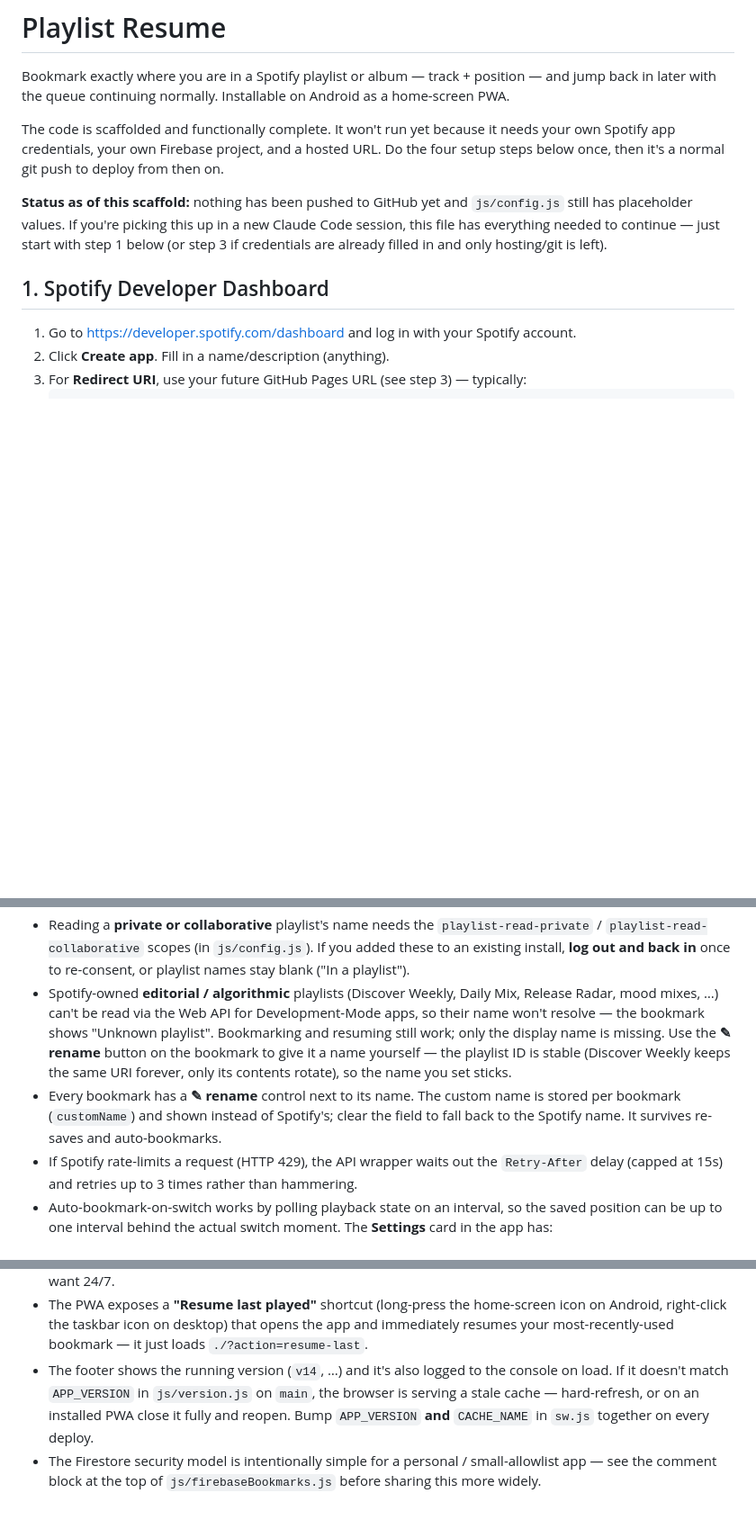
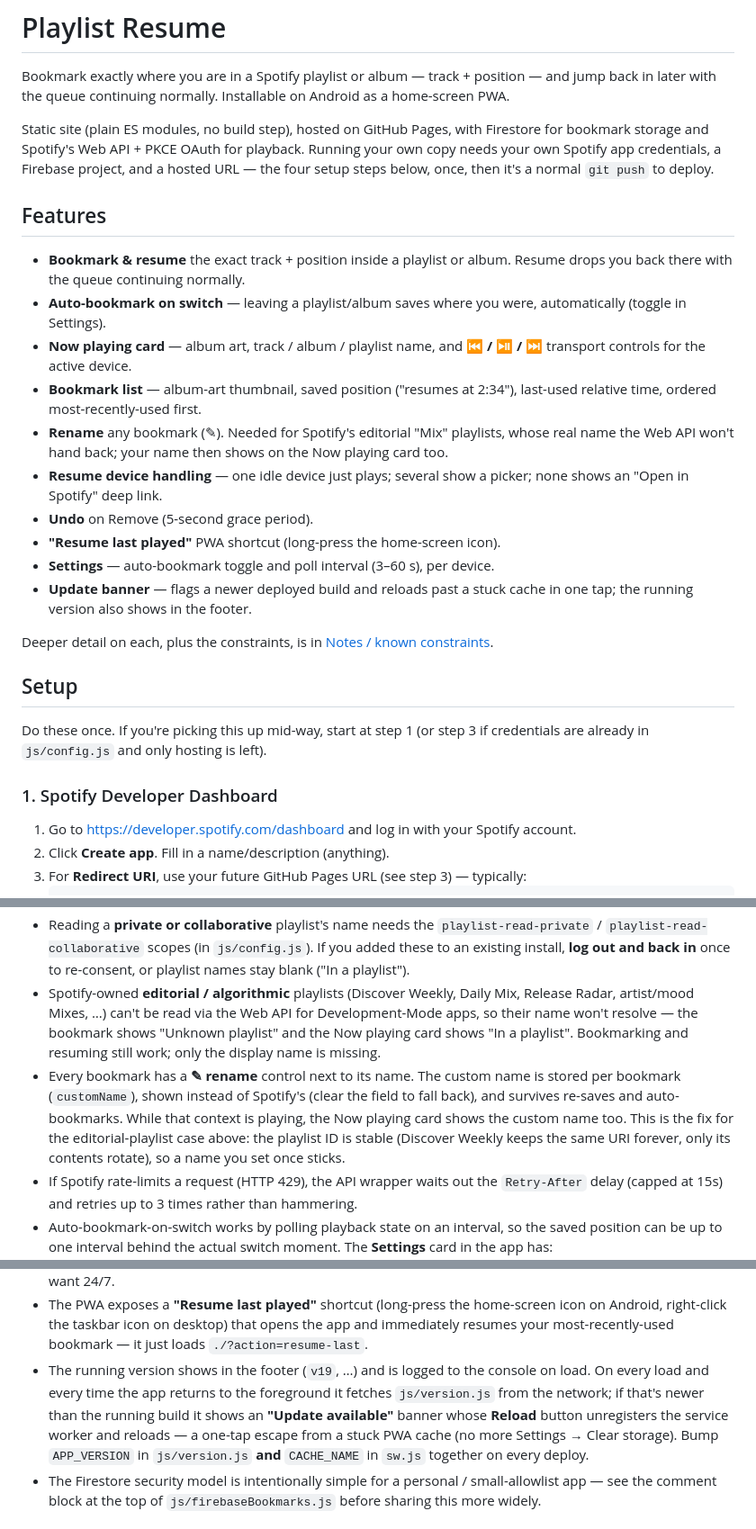
Before and after one commit to juando-martin/spotify-bookmarks, a Markdown page: README.md, 3 parts joined by grey strips. Shown at 90% size. GitHub-like rendering; blank space fills up the shorter version.

Commit message:
README: add a Features section; document the update banner and the Now-playing custom-name behaviour; drop the stale "not deployed yet" framing and restructure setup under a Setup heading.
Co-Authored-By: Claude Sonnet 5 <noreply@anthropic.com>

```diff
--- a/README.md
+++ b/README.md
@@ -4,18 +4,43 @@ Bookmark exactly where you are in a Spotify playlist or album — track +
 position — and jump back in later with the queue continuing normally.
 Installable on Android as a home-screen PWA.
 
-The code is scaffolded and functionally complete. It won't run yet because
-it needs your own Spotify app credentials, your own Firebase project, and a
-hosted URL. Do the four setup steps below once, then it's a normal git push
-to deploy from then on.
+Static site (plain ES modules, no build step), hosted on GitHub Pages, with
+Firestore for bookmark storage and Spotify's Web API + PKCE OAuth for
+playback. Running your own copy needs your own Spotify app credentials, a
+Firebase project, and a hosted URL — the four setup steps below, once, then
+it's a normal `git push` to deploy.
 
-**Status as of this scaffold:** nothing has been pushed to GitHub yet and
-`js/config.js` still has placeholder values. If you're picking this up in a
-new Claude Code session, this file has everything needed to continue —
-just start with step 1 below (or step 3 if credentials are already filled
-in and only hosting/git is left).
+## Features
 
-## 1. Spotify Developer Dashboard
+- **Bookmark & resume** the exact track + position inside a playlist or
+  album. Resume drops you back there with the queue continuing normally.
+- **Auto-bookmark on switch** — leaving a playlist/album saves where you
+  were, automatically (toggle in Settings).
+- **Now playing card** — album art, track / album / playlist name, and
+  **⏮ / ⏯ / ⏭** transport controls for the active device.
+- **Bookmark list** — album-art thumbnail, saved position ("resumes at
+  2:34"), last-used relative time, ordered most-recently-used first.
+- **Rename** any bookmark (✎). Needed for Spotify's editorial "Mix"
+  playlists, whose real name the Web API won't hand back; your name then
+  shows on the Now playing card too.
+- **Resume device handling** — one idle device just plays; several show a
+  picker; none shows an "Open in Spotify" deep link.
+- **Undo** on Remove (5-second grace period).
+- **"Resume last played"** PWA shortcut (long-press the home-screen icon).
+- **Settings** — auto-bookmark toggle and poll interval (3–60 s), per
+  device.
+- **Update banner** — flags a newer deployed build and reloads past a stuck
+  cache in one tap; the running version also shows in the footer.
+
+Deeper detail on each, plus the constraints, is in
+[Notes / known constraints](#notes--known-constraints).
+
+## Setup
+
+Do these once. If you're picking this up mid-way, start at step 1 (or step 3
+if credentials are already in `js/config.js` and only hosting is left).
+
+### 1. Spotify Developer Dashboard
 
 1. Go to https://developer.spotify.com/dashboard and log in with your
    Spotify account.
@@ -145,16 +170,17 @@ Redirect URI matches the real deployed URL).
   back in** once to re-consent, or playlist names stay blank ("In a
   playlist").
 - Spotify-owned **editorial / algorithmic** playlists (Discover Weekly,
-  Daily Mix, Release Radar, mood mixes, …) can't be read via the Web API for
-  Development-Mode apps, so their name won't resolve — the bookmark shows
-  "Unknown playlist". Bookmarking and resuming still work; only the display
-  name is missing. Use the **✎ rename** button on the bookmark to give it a
-  name yourself — the playlist ID is stable (Discover Weekly keeps the same
-  URI forever, only its contents rotate), so the name you set sticks.
+  Daily Mix, Release Radar, artist/mood Mixes, …) can't be read via the Web
+  API for Development-Mode apps, so their name won't resolve — the bookmark
+  shows "Unknown playlist" and the Now playing card shows "In a playlist".
+  Bookmarking and resuming still work; only the display name is missing.
 - Every bookmark has a **✎ rename** control next to its name. The custom
-  name is stored per bookmark (`customName`) and shown instead of Spotify's;
-  clear the field to fall back to the Spotify name. It survives re-saves and
-  auto-bookmarks.
+  name is stored per bookmark (`customName`), shown instead of Spotify's
+  (clear the field to fall back), and survives re-saves and auto-bookmarks.
+  While that context is playing, the Now playing card shows the custom name
+  too. This is the fix for the editorial-playlist case above: the playlist
+  ID is stable (Discover Weekly keeps the same URI forever, only its
+  contents rotate), so a name you set once sticks.
 - If Spotify rate-limits a request (HTTP 429), the API wrapper waits out the
   `Retry-After` delay (capped at 15s) and retries up to 3 times rather than
   hammering.
@@ -177,11 +203,14 @@ Redirect URI matches the real deployed URL).
   home-screen icon on Android, right-click the taskbar icon on desktop) that
   opens the app and immediately resumes your most-recently-used bookmark —
   it just loads `./?action=resume-last`.
-- The footer shows the running version (`v14`, …) and it's also logged to
-  the console on load. If it doesn't match `APP_VERSION` in `js/version.js`
-  on `main`, the browser is serving a stale cache — hard-refresh, or on an
-  installed PWA close it fully and reopen. Bump `APP_VERSION` **and**
-  `CACHE_NAME` in `sw.js` together on every deploy.
+- The running version shows in the footer (`v19`, …) and is logged to the
+  console on load. On every load and every time the app returns to the
+  foreground it fetches `js/version.js` from the network; if that's newer
+  than the running build it shows an **"Update available"** banner whose
+  **Reload** button unregisters the service worker and reloads — a one-tap
+  escape from a stuck PWA cache (no more Settings → Clear storage). Bump
+  `APP_VERSION` in `js/version.js` **and** `CACHE_NAME` in `sw.js` together
+  on every deploy.
 - The Firestore security model is intentionally simple for a personal /
   small-allowlist app — see the comment block at the top of
   `js/firebaseBookmarks.js` before sharing this more widely.
```
Also changed, not shown: other parts of README.md (+4 -4 lines).
